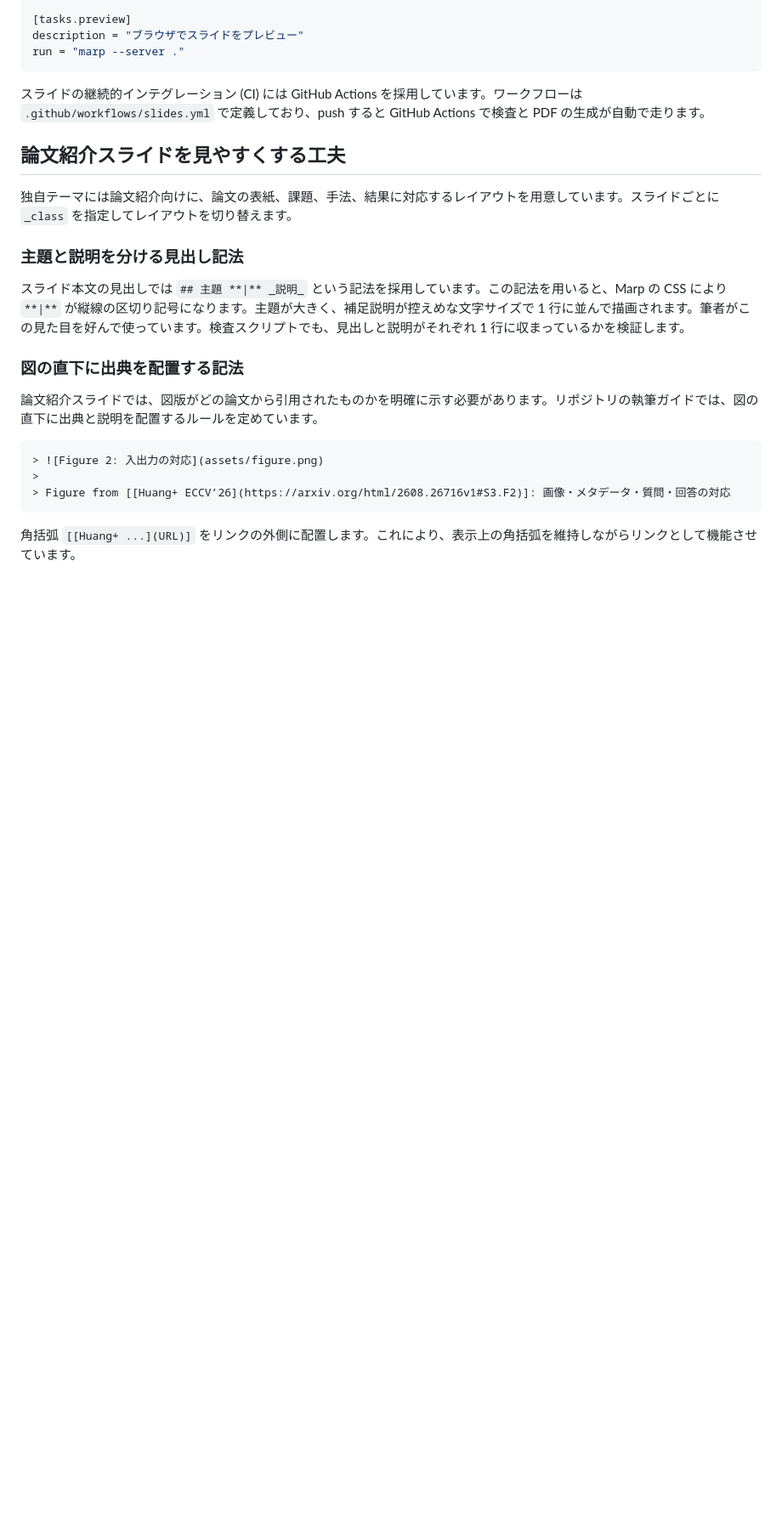
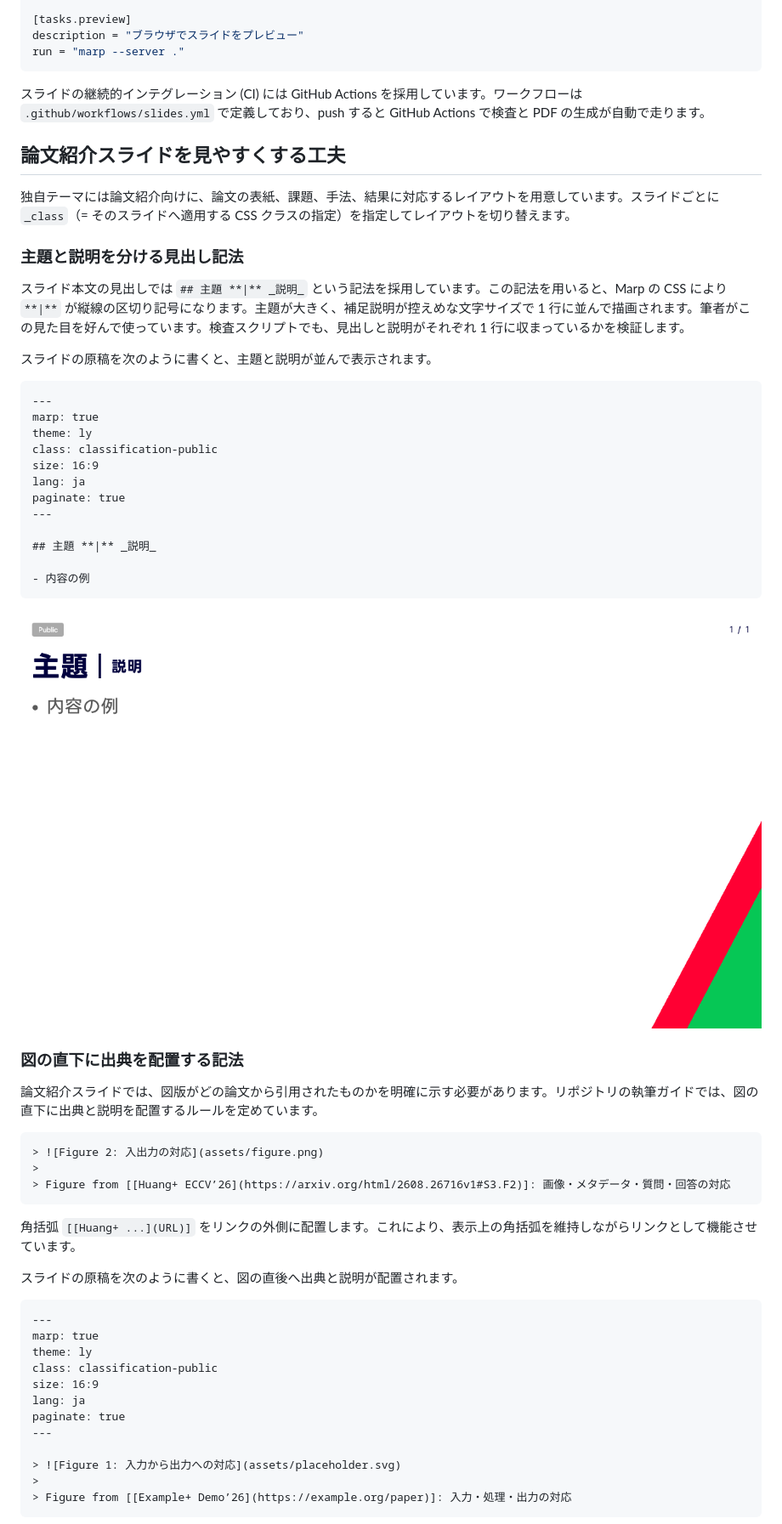
Before and after one commit to shunk031/zenn-contents, a Markdown page: articles/marp-paper-reading-slides.md, the part around one of its changes. Shown at 85% size. Rendered like a GitHub page; pictures changed too: images/marp-paper-reading-slides/heading-notation.png (added); blank space fills up the shorter version.

Commit message:
docs(articles): apply first-read fixes to marp-paper-reading-slides
Co-Authored-By: Claude Sonnet 5.5 <noreply@anthropic.com>

````diff
--- a/articles/marp-paper-reading-slides.md
+++ b/articles/marp-paper-reading-slides.md
@@ -86,11 +96,30 @@ run = "marp --server ."
 
 ## 論文紹介スライドを見やすくする工夫
 
-独自テーマには論文紹介向けに、論文の表紙、課題、手法、結果に対応するレイアウトを用意しています。スライドごとに `_class` を指定してレイアウトを切り替えます。
+独自テーマには論文紹介向けに、論文の表紙、課題、手法、結果に対応するレイアウトを用意しています。スライドごとに `_class`（= そのスライドへ適用する CSS クラスの指定）を指定してレイアウトを切り替えます。
 
 ### 主題と説明を分ける見出し記法
 
 スライド本文の見出しでは `## 主題 **|** _説明_` という記法を採用しています。この記法を用いると、Marp の CSS により `**|**` が縦線の区切り記号になります。主題が大きく、補足説明が控えめな文字サイズで 1 行に並んで描画されます。筆者がこの見た目を好んで使っています。検査スクリプトでも、見出しと説明がそれぞれ 1 行に収まっているかを検証します。
+
+スライドの原稿を次のように書くと、主題と説明が並んで表示されます。
+
+```markdown
+---
+marp: true
+theme: ly
+class: classification-public
+size: 16:9
+lang: ja
+paginate: true
+---
+
+## 主題 **|** _説明_
+
+- 内容の例
+```
+
+![](/images/marp-paper-reading-slides/heading-notation.png)
 
 ### 図の直下に出典を配置する記法
 
@@ -104,3 +133,20 @@ run = "marp --server ."
 
 角括弧 `[[Huang+ ...](URL)]` をリンクの外側に配置します。これにより、表示上の角括弧を維持しながらリンクとして機能させています。
 
+スライドの原稿を次のように書くと、図の直後へ出典と説明が配置されます。
+
+```markdown
+---
+marp: true
+theme: ly
+class: classification-public
+size: 16:9
+lang: ja
+paginate: true
+---
+
+> ![Figure 1: 入力から出力への対応](assets/placeholder.svg)
+>
+> Figure from [[Example+ Demo’26](https://example.org/paper)]: 入力・処理・出力の対応
+```
+
````
Also changed, not shown: other parts of articles/marp-paper-reading-slides.md (+76 -17 lines), images/marp-paper-reading-slides/figure-source.png (added), images/marp-paper-reading-slides/layout-debug.png (added), images/marp-paper-reading-slides/math-mathclap.png (added).
